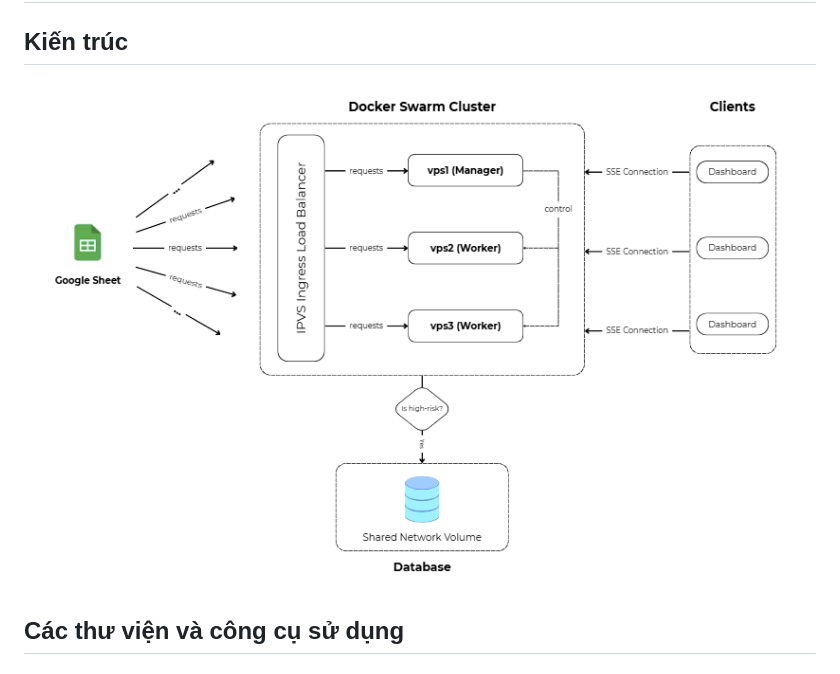
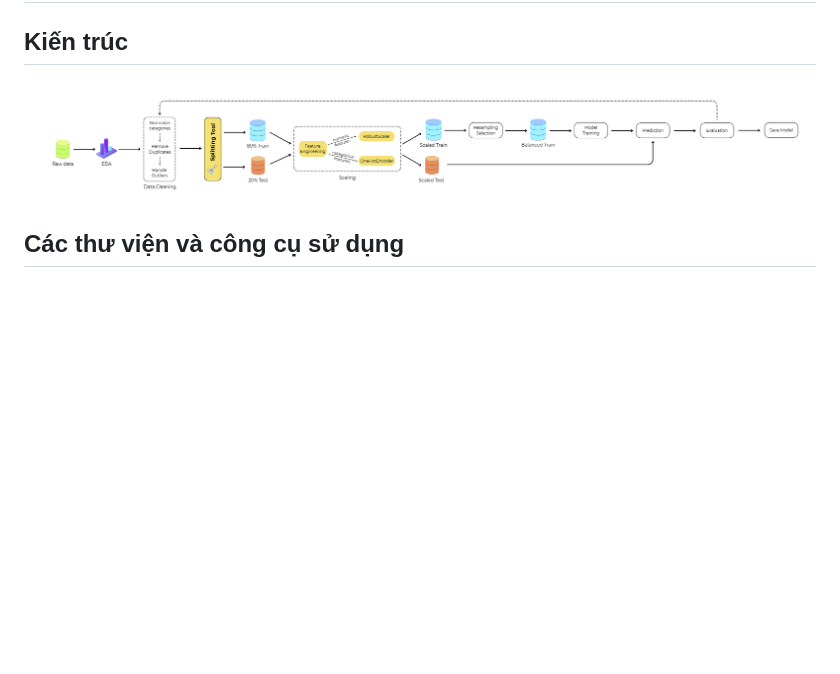
Before and after one commit to Audrey-VD/NHOM4-CREDIT-RISK-PREDICTION, a Markdown page: README.md, the part around the change. GitHub-like rendering; blank space fills up the shorter version.

```diff
--- a/README.md
+++ b/README.md
@@ -21,7 +21,7 @@ Hệ thống sử dụng bộ dữ liệu **UCI Default of Credit Card Clients**
 ---
 
 ## Kiến trúc
-![Kiến trúc](./architecture.png)
+![Kiến trúc](./training-pipeline.png)
 
 ## Các thư viện và công cụ sử dụng
 
```
